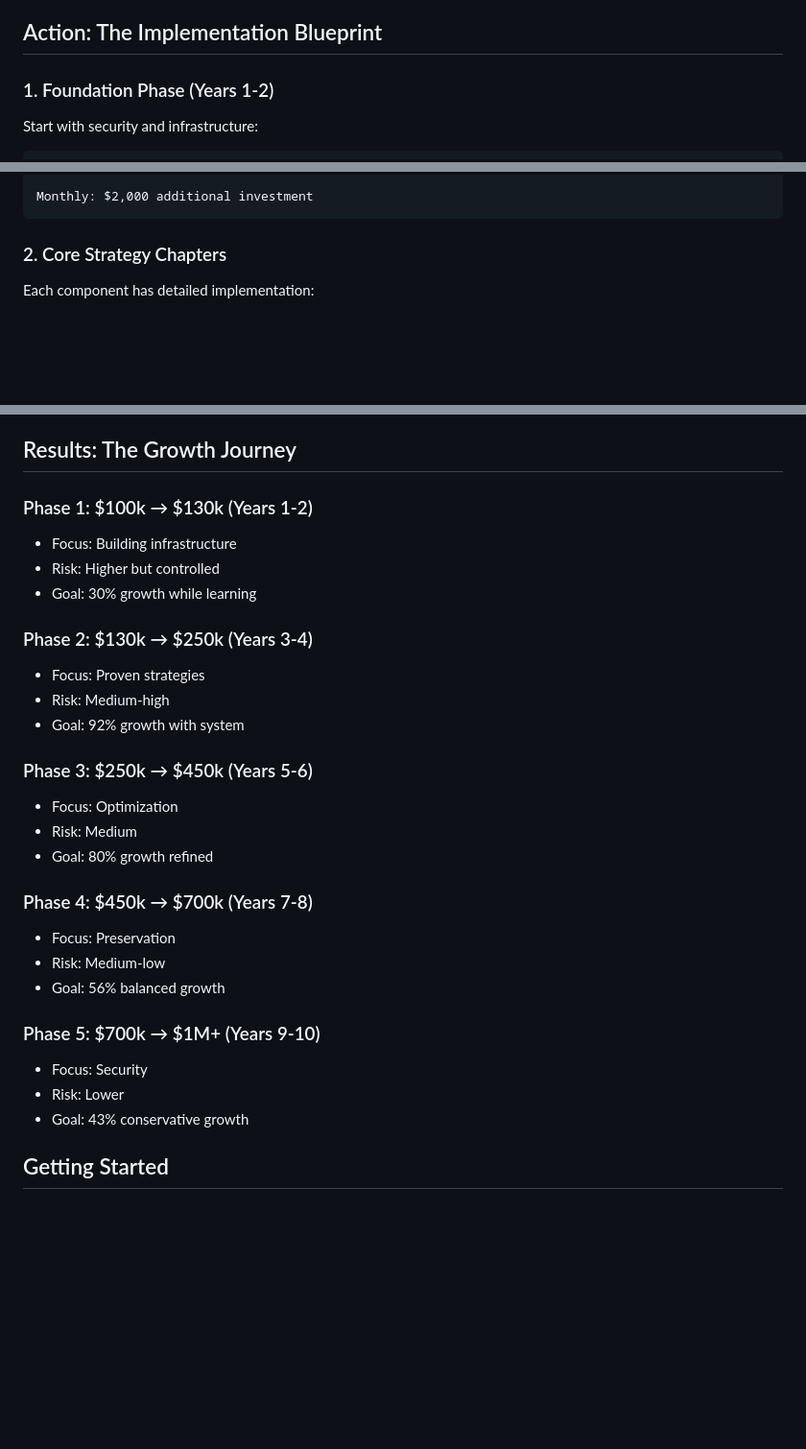
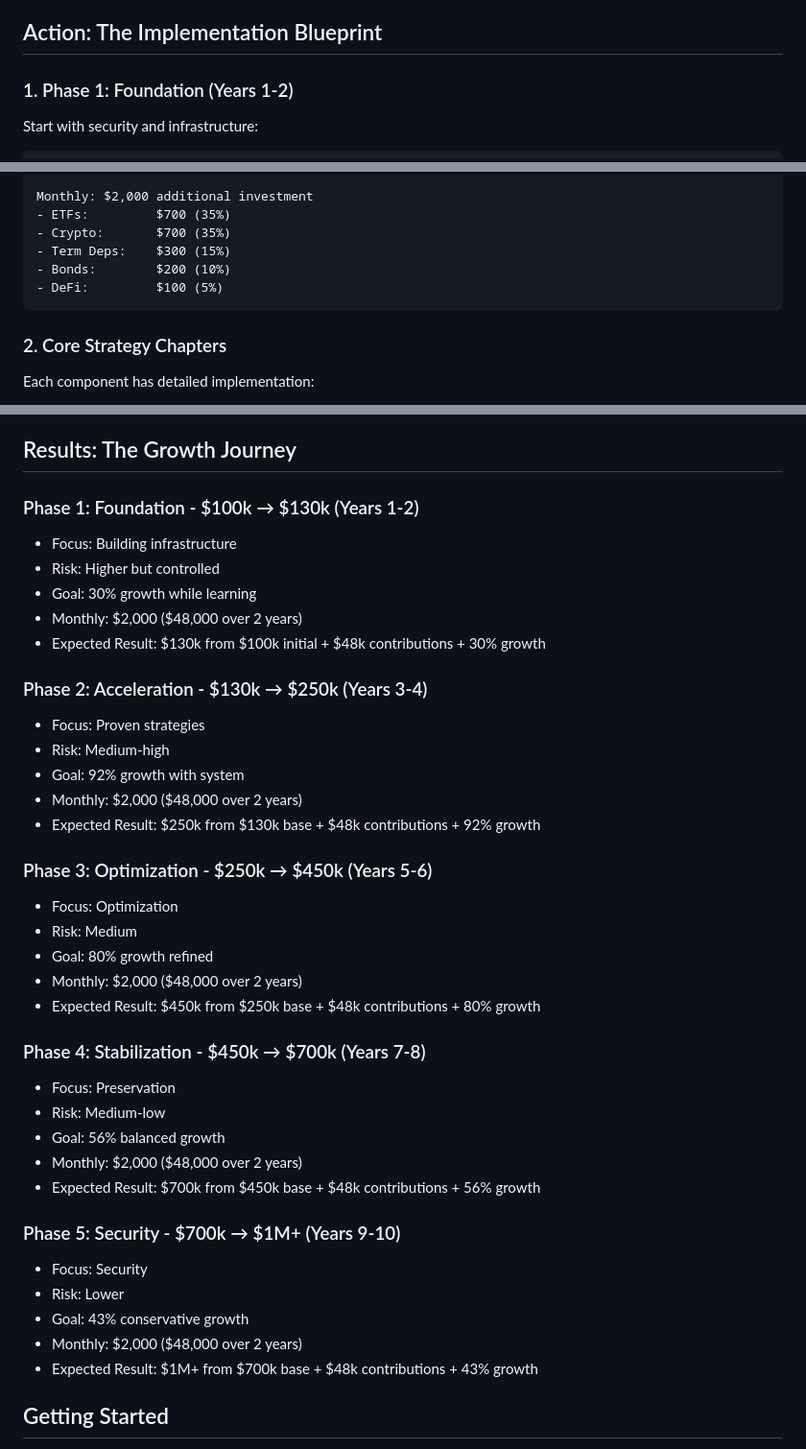
Before and after one commit to sliday/100K-1M-in-10Y, a Markdown page: README.md, 3 parts joined by grey strips. Shown at 96% size. Rendered like a GitHub page; blank space fills up the shorter version.

Commit message:
Adjusted the math

````diff
--- a/README.md
+++ b/README.md
@@ -40,7 +40,7 @@ Most importantly, the journey teaches you everything about growing wealth:
 
 ## Action: The Implementation Blueprint
 
-### 1. Foundation Phase (Years 1-2)
+### 1. Phase 1: Foundation (Years 1-2)
 Start with security and infrastructure:
 ```
 Month 1: Security Setup
@@ -57,6 +57,11 @@ Bonds:        10% ($10,000) - Government
 DeFi:          5% ($5,000)  - Yield farming
 
 Monthly: $2,000 additional investment
+- ETFs:         $700 (35%)
+- Crypto:       $700 (35%)
+- Term Deps:    $300 (15%)
+- Bonds:        $200 (10%)
+- DeFi:         $100 (5%)
 ```
 
 ### 2. Core Strategy Chapters
@@ -82,30 +87,40 @@ Tools for success:
 
 ## Results: The Growth Journey
 
-### Phase 1: $100k → $130k (Years 1-2)
+### Phase 1: Foundation - $100k → $130k (Years 1-2)
 - Focus: Building infrastructure
 - Risk: Higher but controlled
 - Goal: 30% growth while learning
+- Monthly: $2,000 ($48,000 over 2 years)
+- Expected Result: $130k from $100k initial + $48k contributions + 30% growth
 
-### Phase 2: $130k → $250k (Years 3-4)
+### Phase 2: Acceleration - $130k → $250k (Years 3-4)
 - Focus: Proven strategies
 - Risk: Medium-high
 - Goal: 92% growth with system
+- Monthly: $2,000 ($48,000 over 2 years)
+- Expected Result: $250k from $130k base + $48k contributions + 92% growth
 
-### Phase 3: $250k → $450k (Years 5-6)
+### Phase 3: Optimization - $250k → $450k (Years 5-6)
 - Focus: Optimization
 - Risk: Medium
 - Goal: 80% growth refined
+- Monthly: $2,000 ($48,000 over 2 years)
+- Expected Result: $450k from $250k base + $48k contributions + 80% growth
 
-### Phase 4: $450k → $700k (Years 7-8)
+### Phase 4: Stabilization - $450k → $700k (Years 7-8)
 - Focus: Preservation
 - Risk: Medium-low
 - Goal: 56% balanced growth
+- Monthly: $2,000 ($48,000 over 2 years)
+- Expected Result: $700k from $450k base + $48k contributions + 56% growth
 
-### Phase 5: $700k → $1M+ (Years 9-10)
+### Phase 5: Security - $700k → $1M+ (Years 9-10)
 - Focus: Security
 - Risk: Lower
 - Goal: 43% conservative growth
+- Monthly: $2,000 ($48,000 over 2 years)
+- Expected Result: $1M+ from $700k base + $48k contributions + 43% growth
 
 ## Getting Started
 
````
